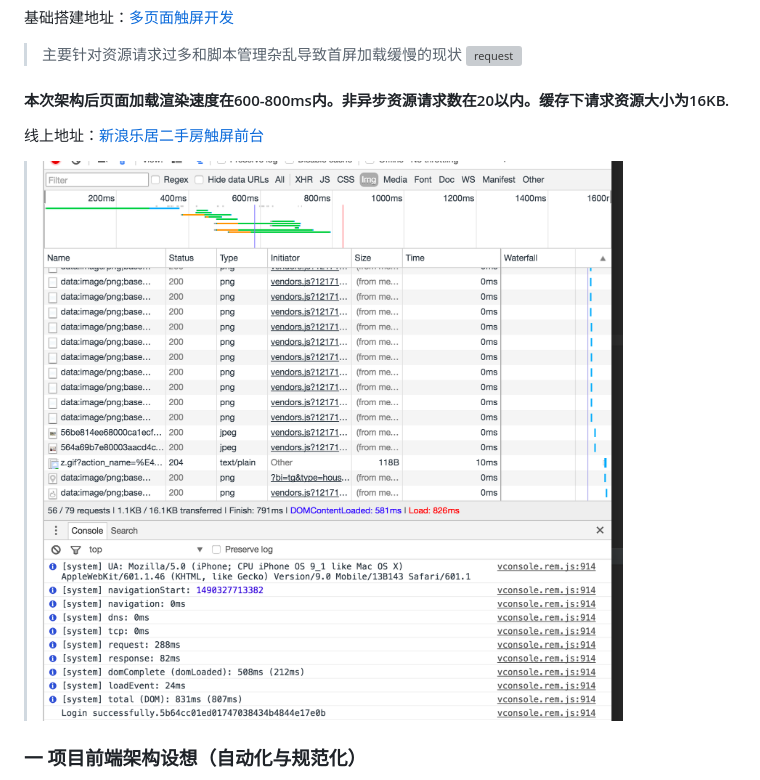
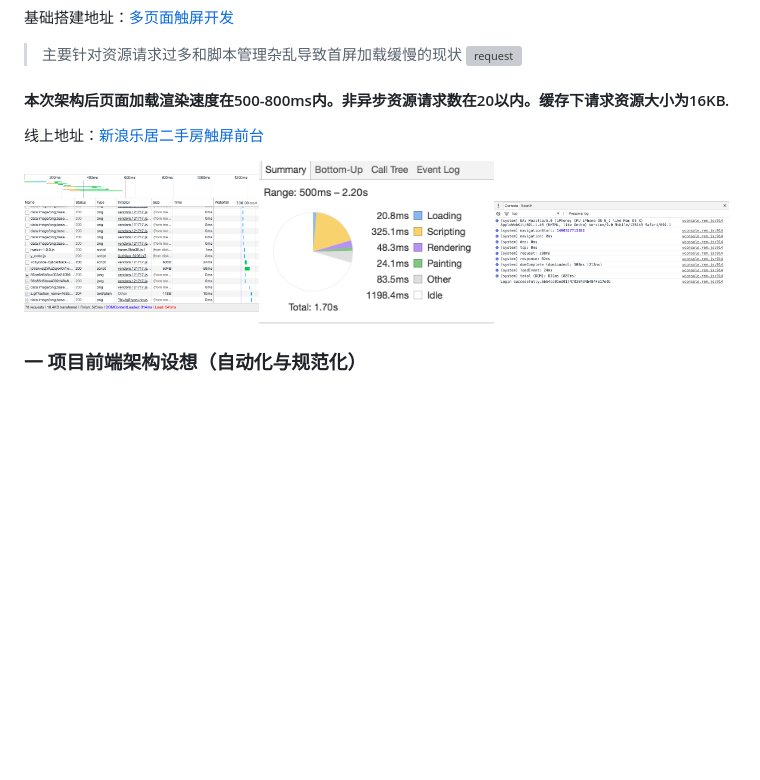
Before and after one commit to 94dreamer/Note, a Markdown page: 触屏开发规范及优化思路/README.md, the part around the change. GitHub-like rendering; pictures changed too: 触屏开发规范及优化思路/img/end.png (deleted), 触屏开发规范及优化思路/img/end1.png (added), 触屏开发规范及优化思路/img/end2.png (added); blank space fills up the shorter version; grey boxes are pictures that could not be loaded.

Commit message:
触屏优化end

```diff
--- a/触屏开发规范及优化思路/README.md
+++ b/触屏开发规范及优化思路/README.md
@@ -6,9 +6,11 @@
 > 主要针对资源请求过多和脚本管理杂乱导致首屏加载缓慢的现状
 > ![request](./img/request.png)
 
-#### 本次架构后页面加载渲染速度在600-800ms内。非异步资源请求数在20以内。缓存下请求资源大小为16KB.
+#### 本次架构后页面加载渲染速度在500-800ms内。非异步资源请求数在20以内。缓存下请求资源大小为16KB.
 线上地址：[新浪乐居二手房触屏前台](http://m.leju.com/touch/esf/)
-> ![end](./img/end.png)
+
+<img src="./img/end1.png" width="33%"><img src="./img/end2.png" width="33%"><img src="./img/end3.png" width="33%">
+
 
 ### 一 项目前端架构设想（自动化与规范化）
 1. 放弃AMD/CDM模块化规范，主要使用ES6模块化来规范js/css引用,但按需加载部分依旧使用require，Webpack打包，并vendor基础库。
```
Also changed, not shown: 1 other file.
